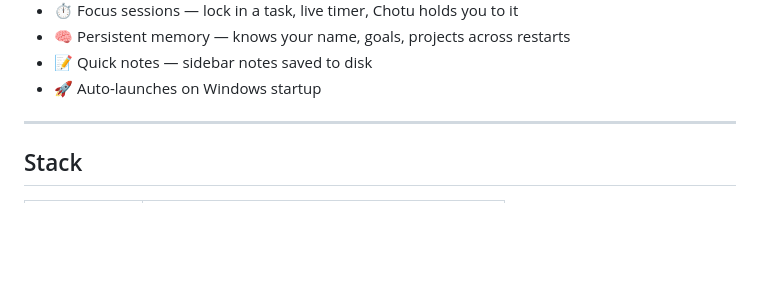
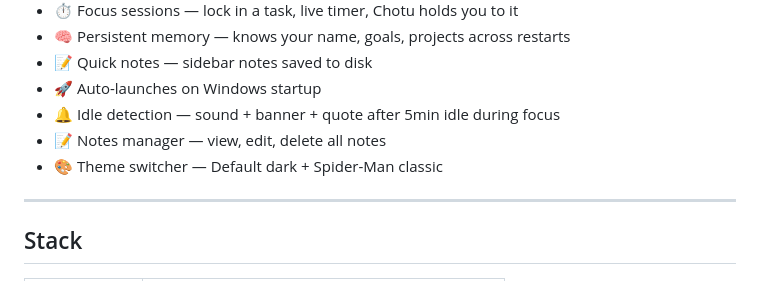
Before and after one commit to shahvannsh/Chotu-A-Personal-Assitant, a Markdown page: README.md, the part around the change. GitHub-like rendering; blank space fills up the shorter version.

Commit message:
Update README with new features
Added features for idle detection, notes management, and theme switching.

```diff
--- a/README.md
+++ b/README.md
@@ -20,6 +20,9 @@ Built by a student, for students. Runs entirely on your machine.
 - 🧠 Persistent memory — knows your name, goals, projects across restarts
 - 📝 Quick notes — sidebar notes saved to disk
 - 🚀 Auto-launches on Windows startup
+- 🔔 Idle detection — sound + banner + quote after 5min idle during focus
+- 📝 Notes manager — view, edit, delete all notes
+- 🎨 Theme switcher — Default dark + Spider-Man classic
 
 ---
 
```
